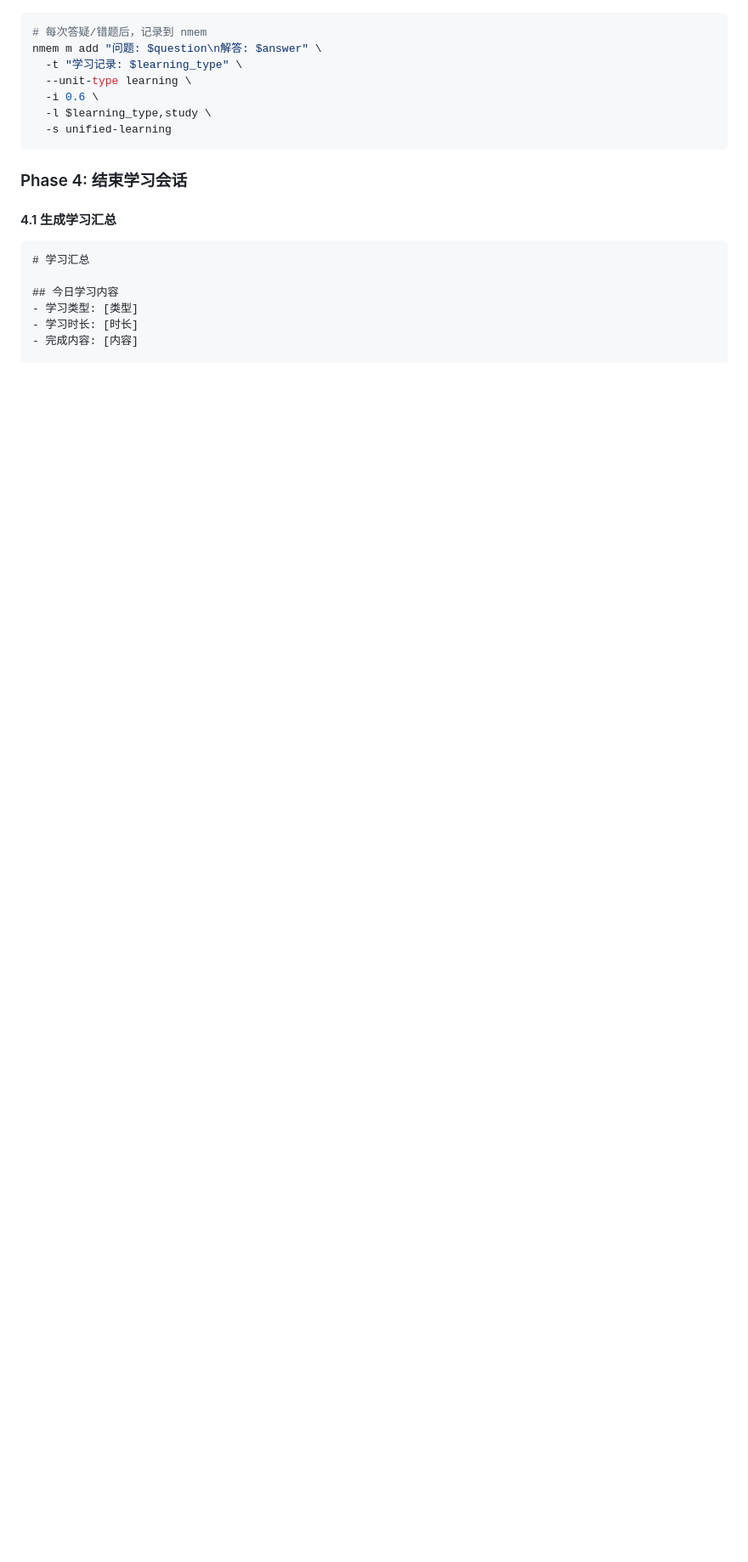
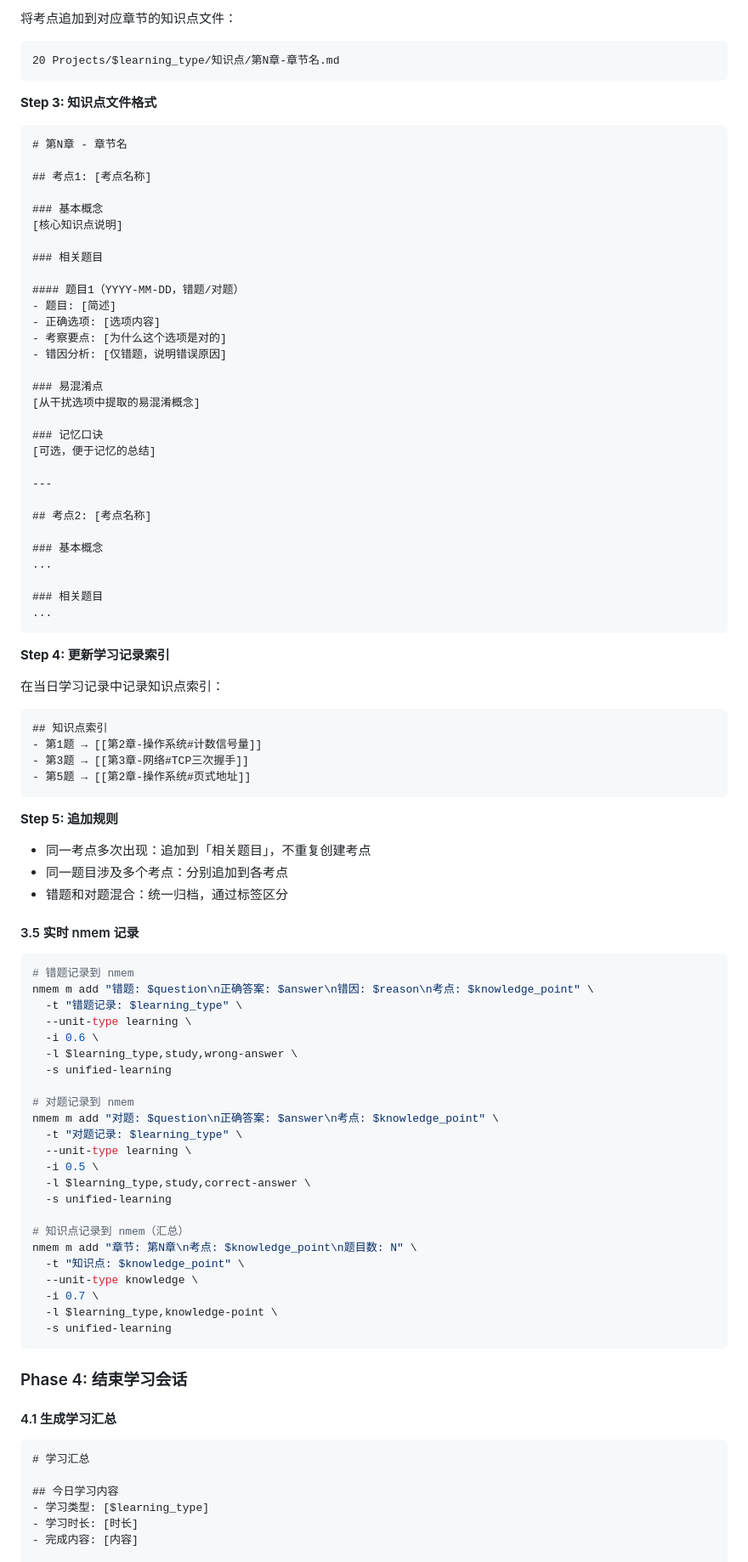
Before and after one commit to Merlynr/ai-skills, a Markdown page: skills/unified-learning-session/SKILL.md, the part around one of its changes. Shown at 85% size. Drawn GitHub-style; blank space fills up the shorter version.

````diff
--- a/skills/unified-learning-session/SKILL.md
+++ b/skills/unified-learning-session/SKILL.md
@@ -177,11 +176,86 @@ nmem m search "学习计划" -l $learning_type -n 10
+将考点追加到对应章节的知识点文件：
+
+```
+20 Projects/$learning_type/知识点/第N章-章节名.md
+```
+
+**Step 3: 知识点文件格式**
+
+```markdown
+# 第N章 - 章节名
+
+## 考点1: [考点名称]
+
+### 基本概念
+[核心知识点说明]
+
+### 相关题目
+
+#### 题目1（YYYY-MM-DD，错题/对题）
+- 题目: [简述]
+- 正确选项: [选项内容]
+- 考察要点: [为什么这个选项是对的]
+- 错因分析: [仅错题，说明错误原因]
+
+### 易混淆点
+[从干扰选项中提取的易混淆概念]
+
+### 记忆口诀
+[可选，便于记忆的总结]
+
+---
+
+## 考点2: [考点名称]
+
+### 基本概念
+...
+
+### 相关题目
+...
+```
+
+**Step 4: 更新学习记录索引**
+
+在当日学习记录中记录知识点索引：
+
+```markdown
+## 知识点索引
+- 第1题 → [[第2章-操作系统#计数信号量]]
+- 第3题 → [[第3章-网络#TCP三次握手]]
+- 第5题 → [[第2章-操作系统#页式地址]]
+```
+
+**Step 5: 追加规则**
+
+- 同一考点多次出现：追加到「相关题目」，不重复创建考点
+- 同一题目涉及多个考点：分别追加到各考点
+- 错题和对题混合：统一归档，通过标签区分
+
+#### 3.5 实时 nmem 记录
 
 ```bash
-# 每次答疑/错题后，记录到 nmem
-nmem m add "问题: $question\n解答: $answer" \
-  -t "学习记录: $learning_type" \
+# 错题记录到 nmem
+nmem m add "错题: $question\n正确答案: $answer\n错因: $reason\n考点: $knowledge_point" \
+  -t "错题记录: $learning_type" \
   --unit-type learning \
   -i 0.6 \
-  -l $learning_type,study \
+  -l $learning_type,study,wrong-answer \
+  -s unified-learning
+
+# 对题记录到 nmem
+nmem m add "对题: $question\n正确答案: $answer\n考点: $knowledge_point" \
+  -t "对题记录: $learning_type" \
+  --unit-type learning \
+  -i 0.5 \
+  -l $learning_type,study,correct-answer \
+  -s unified-learning
+
+# 知识点记录到 nmem（汇总）
+nmem m add "章节: 第N章\n考点: $knowledge_point\n题目数: N" \
+  -t "知识点: $knowledge_point" \
+  --unit-type knowledge \
+  -i 0.7 \
+  -l $learning_type,knowledge-point \
   -s unified-learning
 ```
 
@@ -193,7 +267,7 @@ nmem m add "问题: $question\n解答: $answer" \
 # 学习汇总
 
 ## 今日学习内容
-- 学习类型: [类型]
+- 学习类型: [$learning_type]
 - 学习时长: [时长]
 - 完成内容: [内容]
 
````
Also changed, not shown: other parts of skills/unified-learning-session/SKILL.md (+115 -89 lines).
